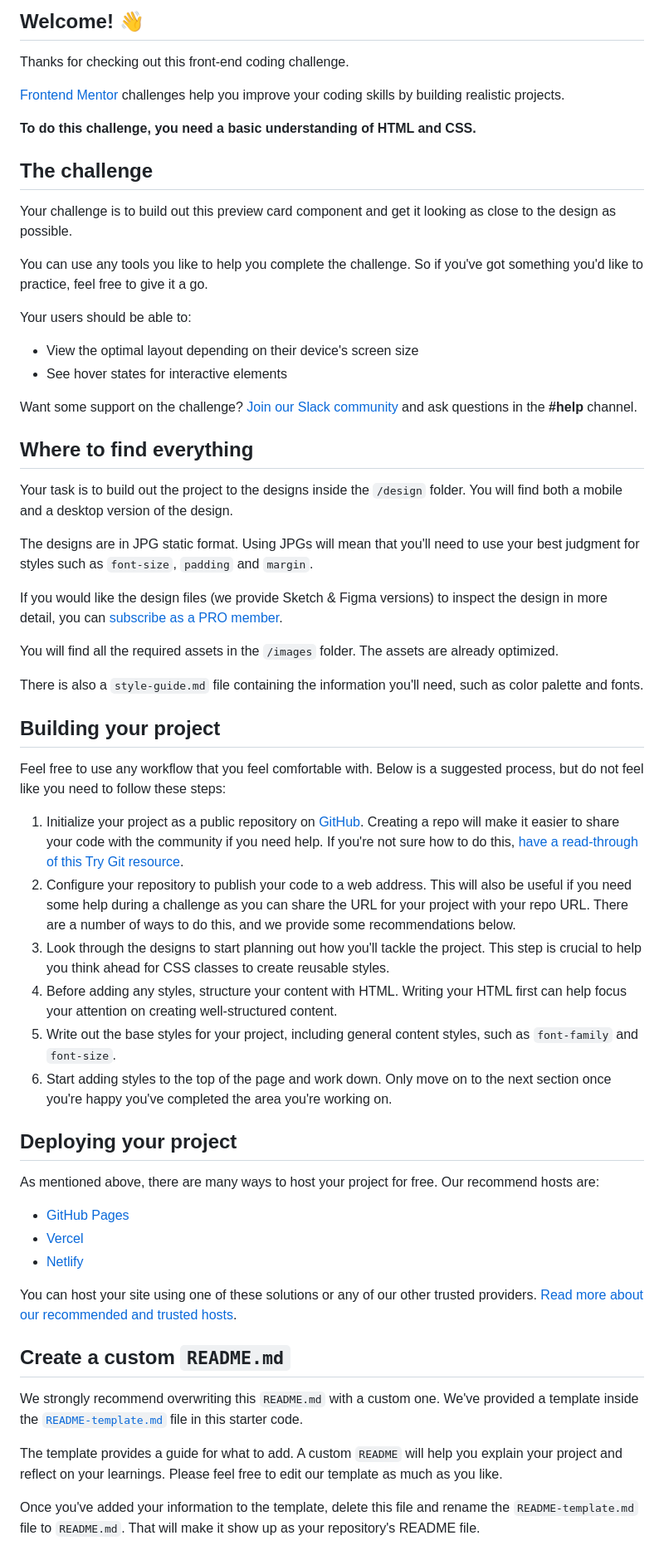
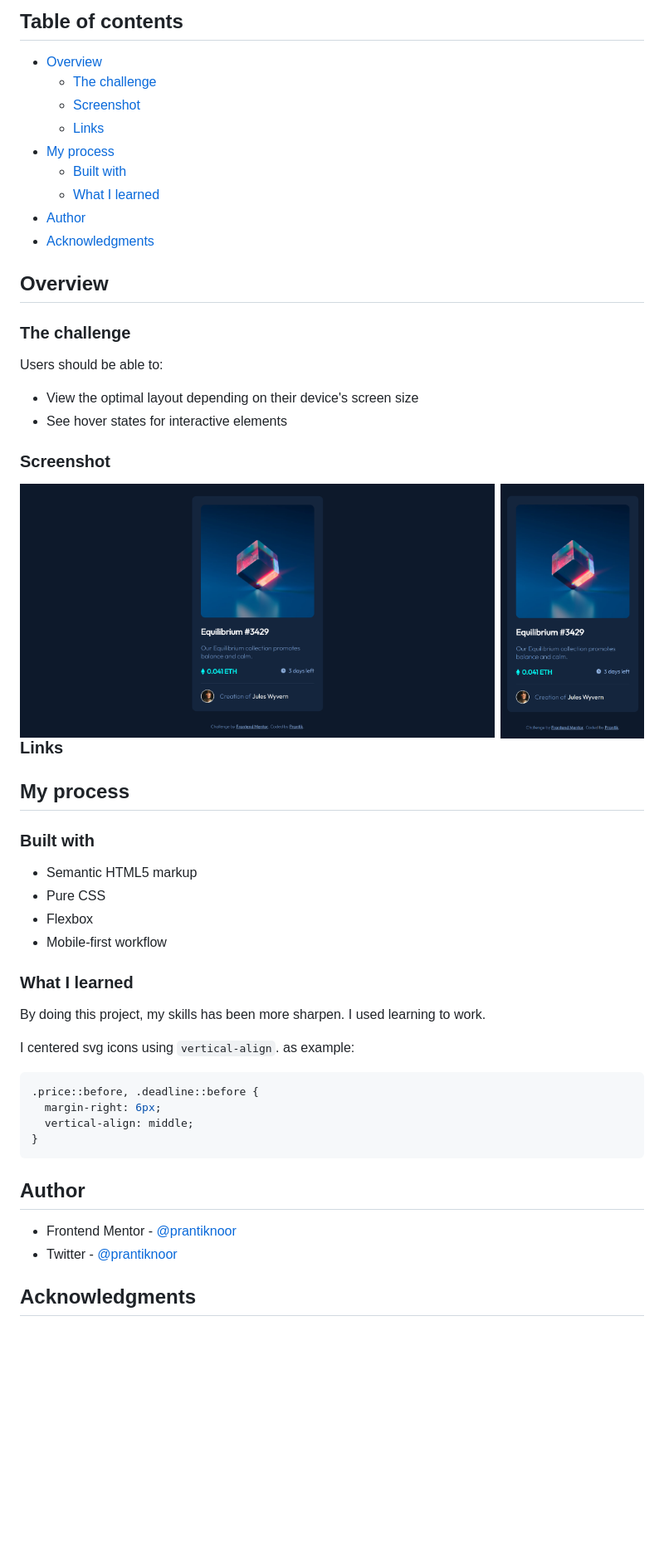
Before and after one commit to prantiknoor/frontend-mentor-challenges, a Markdown page: nft-preview-card-component-main/README.md, the part around the change printed below. Shown: that part at 83% size. GitHub-like rendering; pictures changed too: nft-preview-card-component-main/screenshots/ss-desktop.png (added), nft-preview-card-component-main/screenshots/ss-mobile.png (added); blank space fills up the shorter version.

Commit message:
README updated and screenshots added

````diff
--- a/nft-preview-card-component-main/README.md
+++ b/nft-preview-card-component-main/README.md
@@ -4,63 +4,65 @@
 
-## Welcome! 👋
+## Table of contents
 
-Thanks for checking out this front-end coding challenge.
+- [Overview](#overview)
+  - [The challenge](#the-challenge)
+  - [Screenshot](#screenshot)
+  - [Links](#links)
+- [My process](#my-process)
+  - [Built with](#built-with)
+  - [What I learned](#what-i-learned)
+- [Author](#author)
+- [Acknowledgments](#acknowledgments)
 
-[Frontend Mentor](https://www.frontendmentor.io) challenges help you improve your coding skills by building realistic projects.
 
-**To do this challenge, you need a basic understanding of HTML and CSS.**
+## Overview
 
-## The challenge
+### The challenge
 
-Your challenge is to build out this preview card component and get it looking as close to the design as possible.
-
-You can use any tools you like to help you complete the challenge. So if you've got something you'd like to practice, feel free to give it a go.
-
-Your users should be able to:
+Users should be able to:
 
 - View the optimal layout depending on their device's screen size
 - See hover states for interactive elements
 
-Want some support on the challenge? [Join our Slack community](https://www.frontendmentor.io/slack) and ask questions in the **#help** channel.
+### Screenshot
 
-## Where to find everything
+<img src="./screenshots/ss-desktop.png" width="76%" align="left"> <img src="./screenshots/ss-mobile.png" width="23%" align="right">
 
-Your task is to build out the project to the designs inside the `/design` folder. You will find both a mobile and a desktop version of the design.
 
-The designs are in JPG static format. Using JPGs will mean that you'll need to use your best judgment for styles such as `font-size`, `padding` and `margin`.
+### Links
 
-If you would like the design files (we provide Sketch & Figma versions) to inspect the design in more detail, you can [subscribe as a PRO member](https://www.frontendmentor.io/pro).
+<!-- - Solution URL: [Add solution URL here](https://your-solution-url.com)
+- Live Site URL: [Add live site URL here](https://your-live-site-url.com) -->
 
-You will find all the required assets in the `/images` folder. The assets are already optimized.
+## My process
 
-There is also a `style-guide.md` file containing the information you'll need, such as color palette and fonts.
+### Built with
 
-## Building your project
+- Semantic HTML5 markup
+- Pure CSS
+- Flexbox
+- Mobile-first workflow
 
-Feel free to use any workflow that you feel comfortable with. Below is a suggested process, but do not feel like you need to follow these steps:
 
-1. Initialize your project as a public repository on [GitHub](https://github.com/). Creating a repo will make it easier to share your code with the community if you need help. If you're not sure how to do this, [have a read-through of this Try Git resource](https://try.github.io/).
-2. Configure your repository to publish your code to a web address. This will also be useful if you need some help during a challenge as you can share the URL for your project with your repo URL. There are a number of ways to do this, and we provide some recommendations below.
-3. Look through the designs to start planning out how you'll tackle the project. This step is crucial to help you think ahead for CSS classes to create reusable styles.
-4. Before adding any styles, structure your content with HTML. Writing your HTML first can help focus your attention on creating well-structured content.
-5. Write out the base styles for your project, including general content styles, such as `font-family` and `font-size`.
-6. Start adding styles to the top of the page and work down. Only move on to the next section once you're happy you've completed the area you're working on.
+### What I learned
 
-## Deploying your project
+By doing this project, my skills has been more sharpen. I used learning to work.
 
-As mentioned above, there are many ways to host your project for free. Our recommend hosts are:
+I centered svg icons using `vertical-align`. as example:
 
-- [GitHub Pages](https://pages.github.com/)
-- [Vercel](https://vercel.com/)
-- [Netlify](https://www.netlify.com/)
 
-You can host your site using one of these solutions or any of our other trusted providers. [Read more about our recommended and trusted hosts](https://medium.com/frontend-mentor/frontend-mentor-trusted-hosting-providers-bf000dfebe).
+```css
+.price::before, .deadline::before {
+  margin-right: 6px;
+  vertical-align: middle;
+}
+```
 
-## Create a custom `README.md`
+## Author
 
-We strongly recommend overwriting this `README.md` with a custom one. We've provided a template inside the [`README-template.md`](./README-template.md) file in this starter code.
+- Frontend Mentor - [@prantiknoor](https://www.frontendmentor.io/profile/prantiknoor)
+- Twitter - [@prantiknoor](https://www.twitter.com/prantiknoor)
 
-The template provides a guide for what to add. A custom `README` will help you explain your project and reflect on your learnings. Please feel free to edit our template as much as you like.
 
-Once you've added your information to the template, delete this file and rename the `README-template.md` file to `README.md`. That will make it show up as your repository's README file.
+## Acknowledgments
 
````
Also changed, not shown: other parts of nft-preview-card-component-main/README.md (+3 -28 lines), nft-preview-card-component-main/README-template.md (deleted, +0 -111 lines).
